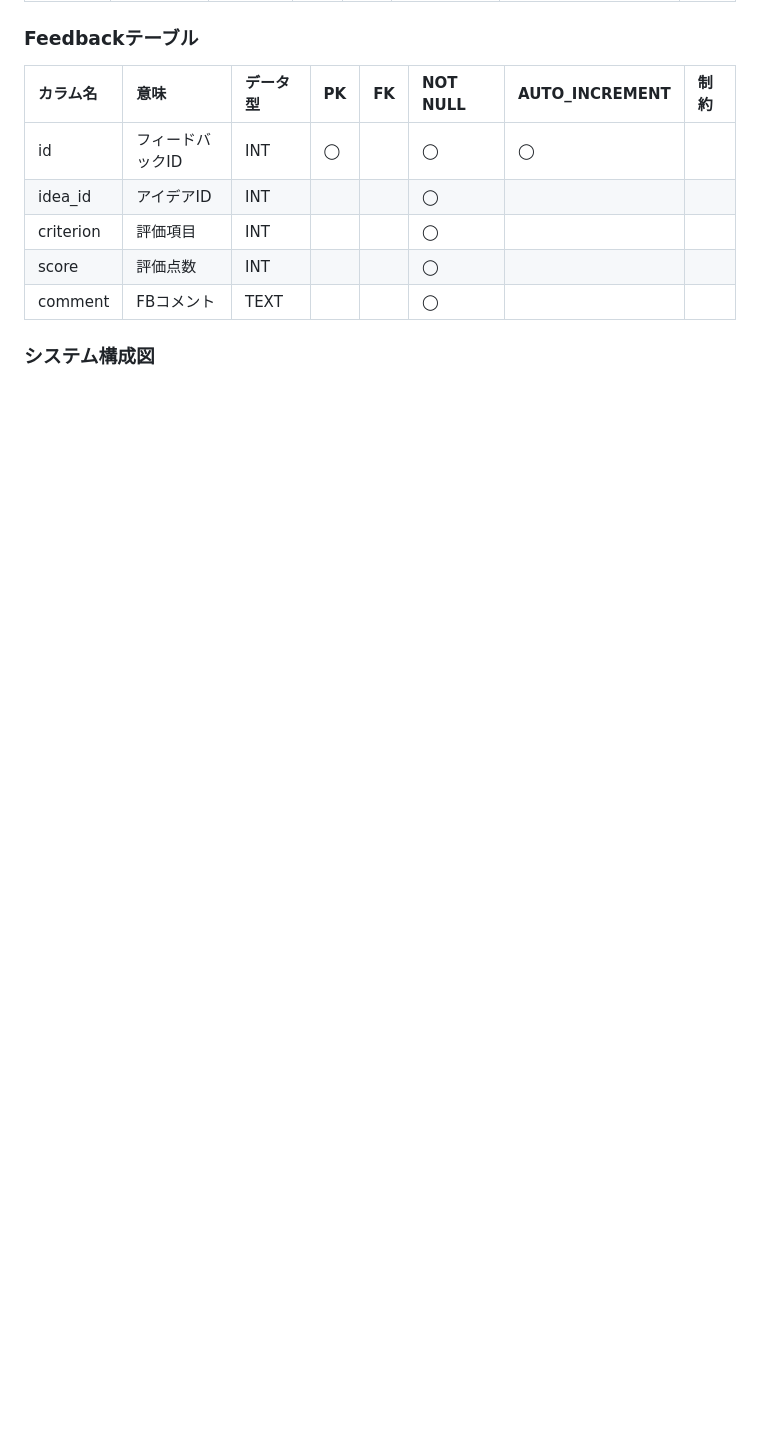
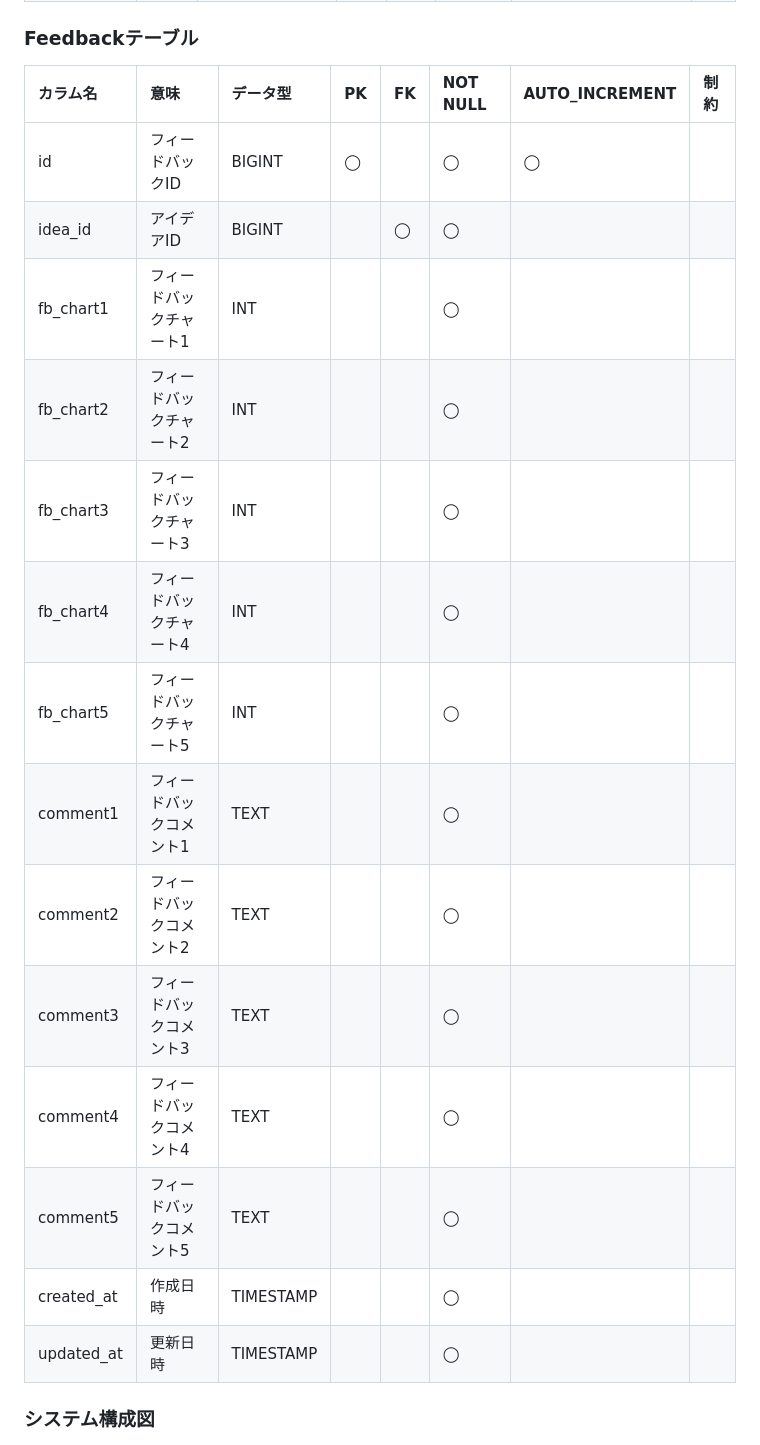
Before and after one commit to rereika/APark, a Markdown page: documents/DESIGN.md, the part around one of its changes. GitHub-like rendering; blank space fills up the shorter version.

```diff
--- a/documents/DESIGN.md
+++ b/documents/DESIGN.md
@@ -50,11 +42,20 @@
 ### Feedbackテーブル
 | カラム名        | 意味                  | データ型 | PK   | FK   | NOT NULL | AUTO_INCREMENT | 制約 |
 | :-------------- | :-------------------- | :------- | :--- | :--- | :------- | :---- | :------ |
-| id           | フィードバックID            | INT   | ◯   |      |    ◯    | ◯ |         |
-| idea_id      | アイデアID            | INT  |      |      | ◯  |       |         |
-| criterion     | 評価項目    | INT |      |      | ◯ |    |     |
-| score     | 評価点数  | INT |      |      | ◯ |    |     |
-| comment     | FBコメント   | TEXT |      |      | ◯ |    |     |
+| id           | フィードバックID            | BIGINT   | ◯   |      |    ◯    | ◯ |         |
+| idea_id      | アイデアID            | BIGINT  |      |  ◯    | ◯  |       |         |
+| fb_chart1 | フィードバックチャート1  | INT   |      |      | ◯       |       |         |
+| fb_chart2 | フィードバックチャート2  | INT   |      |      | ◯       |       |         |
+| fb_chart3 | フィードバックチャート3  | INT   |      |      | ◯       |       |         |
+| fb_chart4 | フィードバックチャート4  | INT   |      |      | ◯       |       |         |
+| fb_chart5 | フィードバックチャート5  | INT   |      |      | ◯       |       |         |
+| comment1 | フィードバックコメント1  | TEXT   |      |      | ◯       |       |         |
+| comment2 | フィードバックコメント2  | TEXT   |      |      | ◯       |       |         |
+| comment3 | フィードバックコメント3  | TEXT   |      |      | ◯       |       |         |
+| comment4 | フィードバックコメント4  | TEXT   |      |      | ◯       |       |         |
+| comment5 | フィードバックコメント5  | TEXT   |      |      | ◯       |       |         |
+| created_at | 作成日時  | TIMESTAMP   |      |      | ◯       |       |         |
+| updated_at | 更新日時  | TIMESTAMP   |      |      | ◯       |       |         |
 
 
 ### システム構成図
```
Also changed, not shown: other parts of documents/DESIGN.md (+21 -29 lines).
